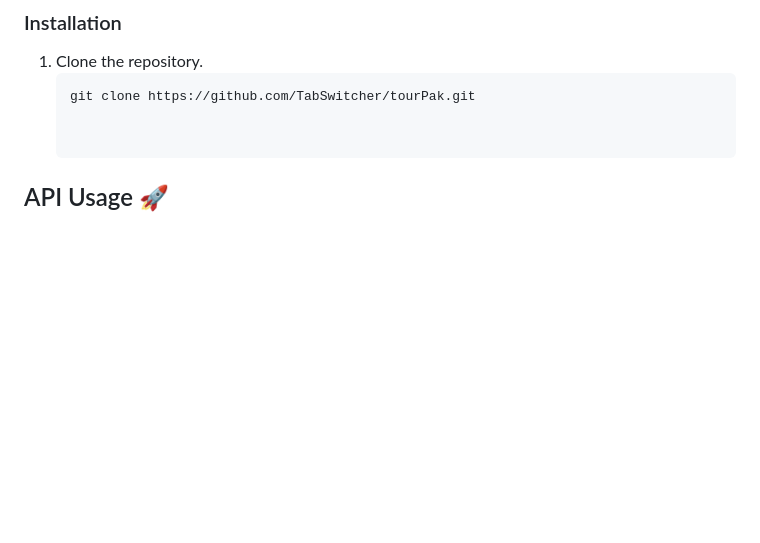
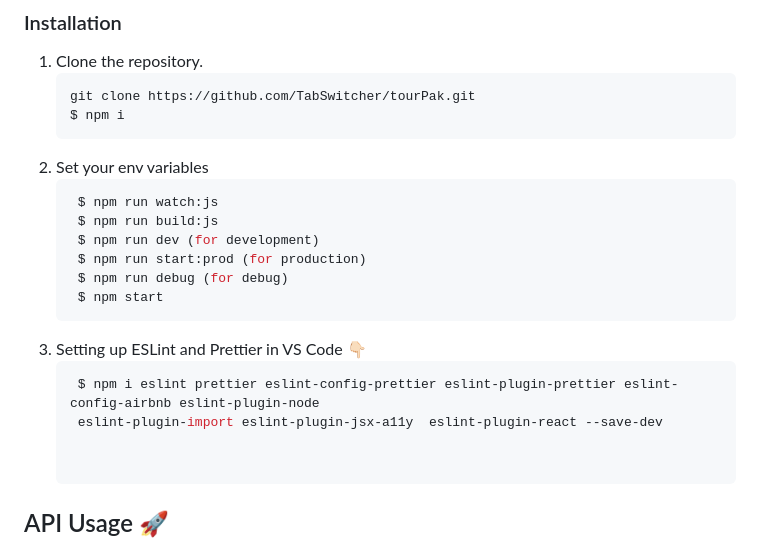
Before and after one commit to TabSwitcher/tourPak, a Markdown page: README.md, the part around the change. GitHub-like rendering; blank space fills up the shorter version.

````diff
--- a/README.md
+++ b/README.md
@@ -53,6 +53,19 @@ tourPak is an API designed for people who love to travel made using MongoDB, Exp
 1. Clone the repository.
    ```sh
    git clone https://github.com/TabSwitcher/tourPak.git
+   $ npm i
+2. Set your env variables
+   ```sh
+    $ npm run watch:js
+    $ npm run build:js
+    $ npm run dev (for development)
+    $ npm run start:prod (for production)
+    $ npm run debug (for debug)
+    $ npm start
+3. Setting up ESLint and Prettier in VS Code 👇🏻
+   ```sh
+    $ npm i eslint prettier eslint-config-prettier eslint-plugin-prettier eslint-config-airbnb eslint-plugin-node
+    eslint-plugin-import eslint-plugin-jsx-a11y  eslint-plugin-react --save-dev
 
 
 ## API Usage 🚀
````
